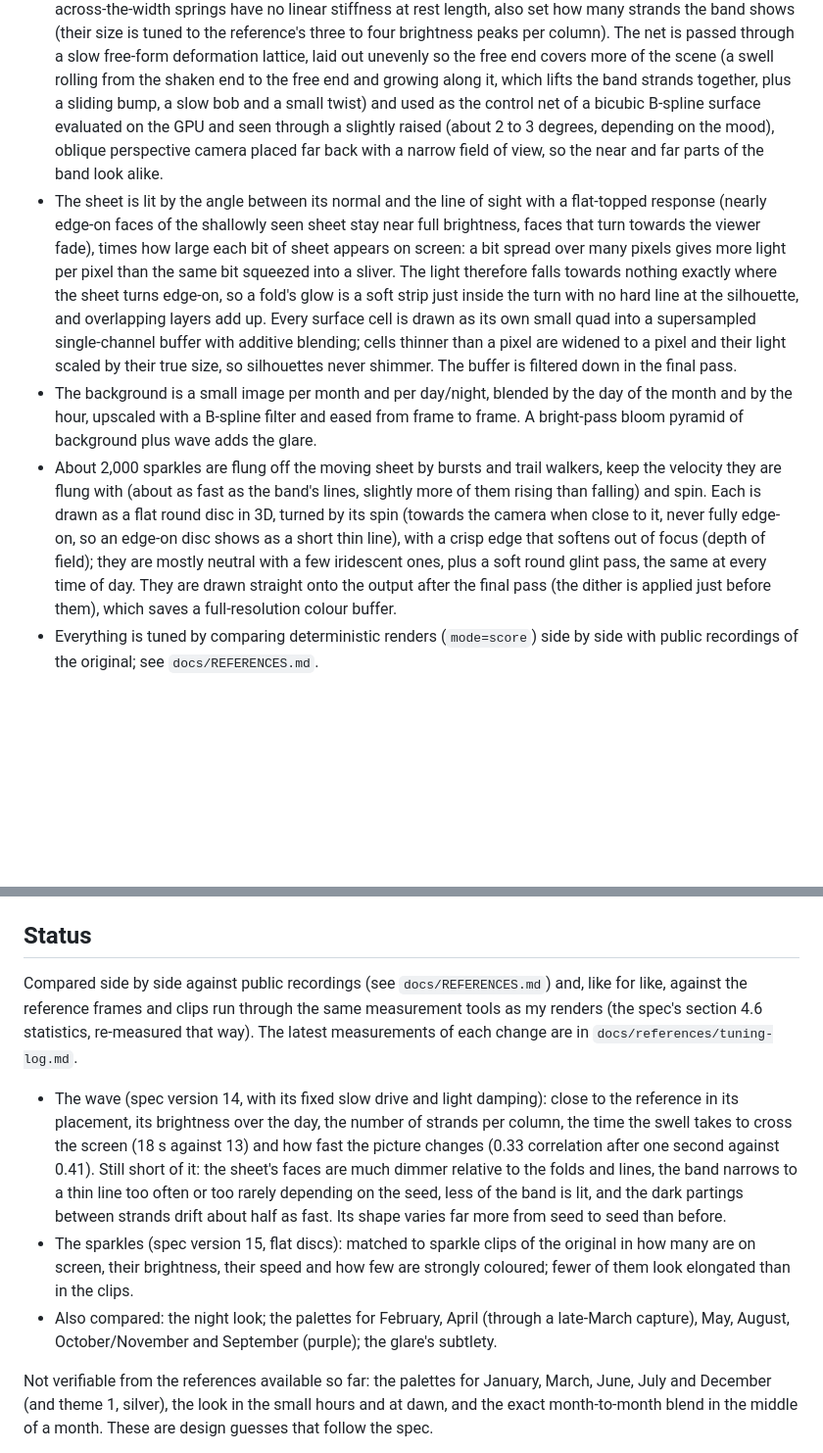
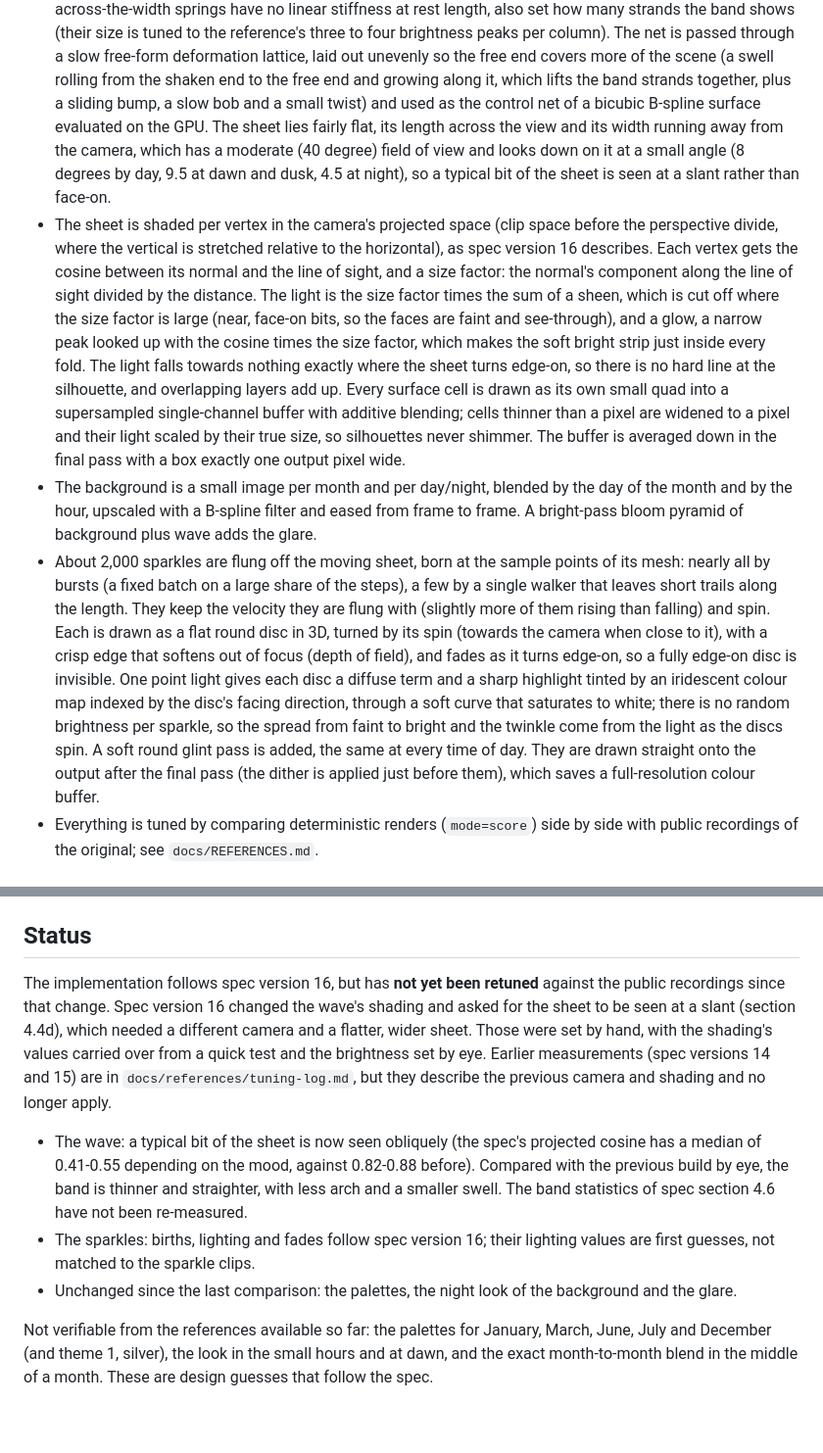
Before and after one commit to mrahtz/xmb-waves, a Markdown page: README.md, 2 parts joined by grey strips. Shown at 98% size. Drawn GitHub-style; blank space fills up the shorter version.

Commit message:
README brought up to spec 16: projected-space shading, the new camera and flatter sheet, sparkle births and lighting; status: not yet retuned
Co-Authored-By: Claude Opus 5.5 <noreply@anthropic.com>
Claude-Session: https://claude.ai/code/session_01Jru4DY6GQmJq7ii2rm5j17

```diff
--- a/README.md
+++ b/README.md
@@ -106,34 +106,44 @@ and `window.XMBW.render(opts)` (see section 9 of the spec).
   end covers more of the scene (a swell rolling from the shaken end to the free
   end and growing along it, which lifts the band strands together, plus a
   sliding bump, a slow bob and a small twist) and used as the control net of a bicubic
-  B-spline surface evaluated on the GPU and seen through a slightly raised
-  (about 2 to 3 degrees, depending on the mood), oblique perspective camera
-  placed far back with a narrow field of view, so the near and far parts of
-  the band look alike.
-- The sheet is lit by the angle between its normal and the line of sight
-  with a flat-topped response (nearly edge-on faces of the shallowly seen
-  sheet stay near full brightness, faces that turn towards the viewer fade),
-  times how large each bit of sheet appears on screen: a bit spread over many
-  pixels gives more light per pixel than the same bit squeezed into a sliver.
-  The light therefore falls towards nothing exactly where the sheet turns
-  edge-on, so a fold's glow is a soft strip just inside the turn with no hard
-  line at the silhouette, and overlapping layers add up. Every surface cell is
-  drawn as its own small quad into a supersampled single-channel buffer with
+  B-spline surface evaluated on the GPU. The sheet lies fairly flat, its
+  length across the view and its width running away from the camera, which
+  has a moderate (40 degree) field of view and looks down on it at a small
+  angle (8 degrees by day, 9.5 at dawn and dusk, 4.5 at night), so a typical
+  bit of the sheet is seen at a slant rather than face-on.
+- The sheet is shaded per vertex in the camera's projected space (clip space
+  before the perspective divide, where the vertical is stretched relative to
+  the horizontal), as spec version 16 describes. Each vertex gets the cosine
+  between its normal and the line of sight, and a size factor: the normal's
+  component along the line of sight divided by the distance. The light is the
+  size factor times the sum of a sheen, which is cut off where the size factor
+  is large (near, face-on bits, so the faces are faint and see-through), and a
+  glow, a narrow peak looked up with the cosine times the size factor, which
+  makes the soft bright strip just inside every fold. The light falls towards
+  nothing exactly where the sheet turns edge-on, so there is no hard line at
+  the silhouette, and overlapping layers add up. Every surface cell is drawn
+  as its own small quad into a supersampled single-channel buffer with
   additive blending; cells thinner than a pixel are widened to a pixel and
   their light scaled by their true size, so silhouettes never shimmer. The
-  buffer is filtered down in the final pass.
+  buffer is averaged down in the final pass with a box exactly one output
+  pixel wide.
 - The background is a small image per month and per day/night, blended by
   the day of the month and by the hour, upscaled with a B-spline filter and
   eased from frame to frame. A bright-pass bloom pyramid of background plus
   wave adds the glare.
-- About 2,000 sparkles are flung off the moving sheet by bursts and trail
-  walkers, keep the velocity they are flung with (about as fast as the band's
-  lines, slightly more of them rising than falling) and spin. Each is drawn
-  as a flat round disc in 3D, turned by its spin (towards the camera when
-  close to it, never fully edge-on, so an edge-on disc shows as a short thin
-  line), with a crisp edge that softens out of focus (depth of field); they
-  are mostly neutral with a few iridescent ones, plus a soft round glint pass,
-  the same at every time of day. They are drawn
+- About 2,000 sparkles are flung off the moving sheet, born at the sample
+  points of its mesh: nearly all by bursts (a fixed batch on a large share of
+  the steps), a few by a single walker that leaves short trails along the
+  length. They keep the velocity they are flung with (slightly more of them
+  rising than falling) and spin. Each is drawn as a flat round disc in 3D,
+  turned by its spin (towards the camera when close to it), with a crisp edge
+  that softens out of focus (depth of field), and fades as it turns edge-on,
+  so a fully edge-on disc is invisible. One point light gives each disc a
+  diffuse term and a sharp highlight tinted by an iridescent colour map
+  indexed by the disc's facing direction, through a soft curve that saturates
+  to white; there is no random brightness per sparkle, so the spread from
+  faint to bright and the twinkle come from the light as the discs spin. A
+  soft round glint pass is added, the same at every time of day. They are drawn
   straight onto the output after the final pass (the dither is applied just
   before them), which saves a full-resolution colour buffer.
 - Everything is tuned by comparing deterministic renders (`mode=score`) side
@@ -178,27 +188,24 @@ README).
 
 ## Status
 
-Compared side by side against public recordings (see `docs/REFERENCES.md`)
-and, like for like, against the reference frames and clips run through the
-same measurement tools as my renders (the spec's section 4.6 statistics,
-re-measured that way). The latest measurements of each change are in
-`docs/references/tuning-log.md`.
+The implementation follows spec version 16, but has **not yet been retuned**
+against the public recordings since that change. Spec version 16 changed the
+wave's shading and asked for the sheet to be seen at a slant (section 4.4d),
+which needed a different camera and a flatter, wider sheet. Those were set by
+hand, with the shading's values carried over from a quick test and the
+brightness set by eye. Earlier measurements (spec versions 14 and 15) are in
+`docs/references/tuning-log.md`, but they describe the previous camera and
+shading and no longer apply.
 
-- The wave (spec version 14, with its fixed slow drive and light damping):
-  close to the reference in its placement, its brightness over the day, the
-  number of strands per column, the time the swell takes to cross the screen
-  (18 s against 13) and how fast the picture changes (0.33 correlation after
-  one second against 0.41). Still short of it: the sheet's faces are much
-  dimmer relative to the folds and lines, the band narrows to a thin line
-  too often or too rarely depending on the seed, less of the band is lit, and
-  the dark partings between strands drift about half as fast. Its shape
-  varies far more from seed to seed than before.
-- The sparkles (spec version 15, flat discs): matched to sparkle clips of the
-  original in how many are on screen, their brightness, their speed and how
-  few are strongly coloured; fewer of them look elongated than in the clips.
-- Also compared: the night look; the palettes for February, April (through a
-  late-March capture), May, August, October/November and September (purple);
-  the glare's subtlety.
+- The wave: a typical bit of the sheet is now seen obliquely (the spec's
+  projected cosine has a median of 0.41-0.55 depending on the mood, against
+  0.82-0.88 before). Compared with the previous build by eye, the band is
+  thinner and straighter, with less arch and a smaller swell. The band
+  statistics of spec section 4.6 have not been re-measured.
+- The sparkles: births, lighting and fades follow spec version 16; their
+  lighting values are first guesses, not matched to the sparkle clips.
+- Unchanged since the last comparison: the palettes, the night look of the
+  background and the glare.
 
 Not verifiable from the references available so far: the palettes for
 January, March, June, July and December (and theme 1, silver), the look in
```
